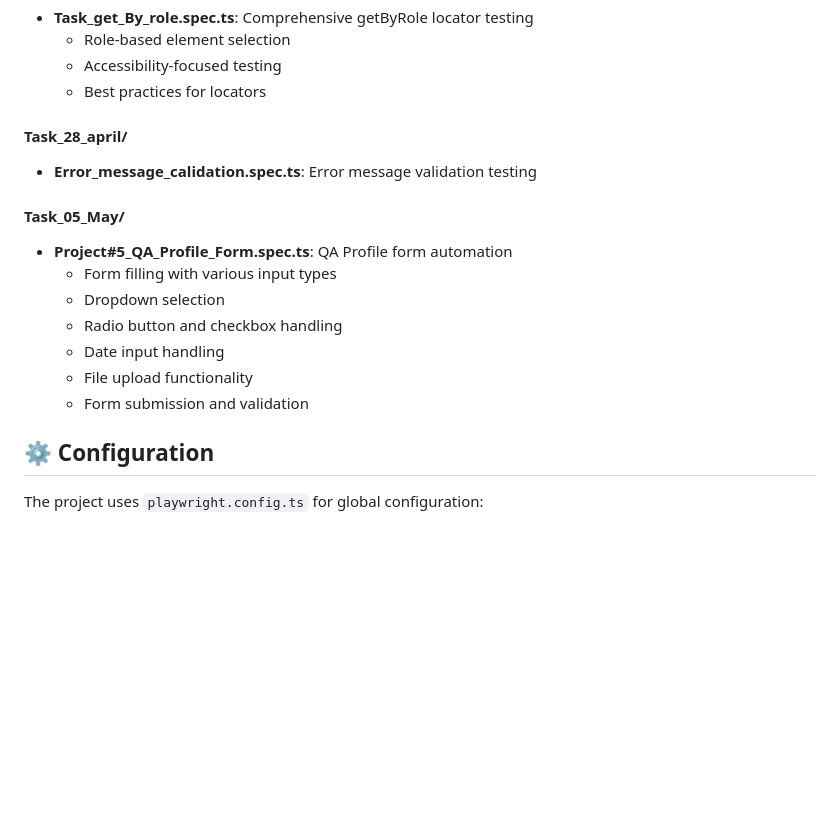
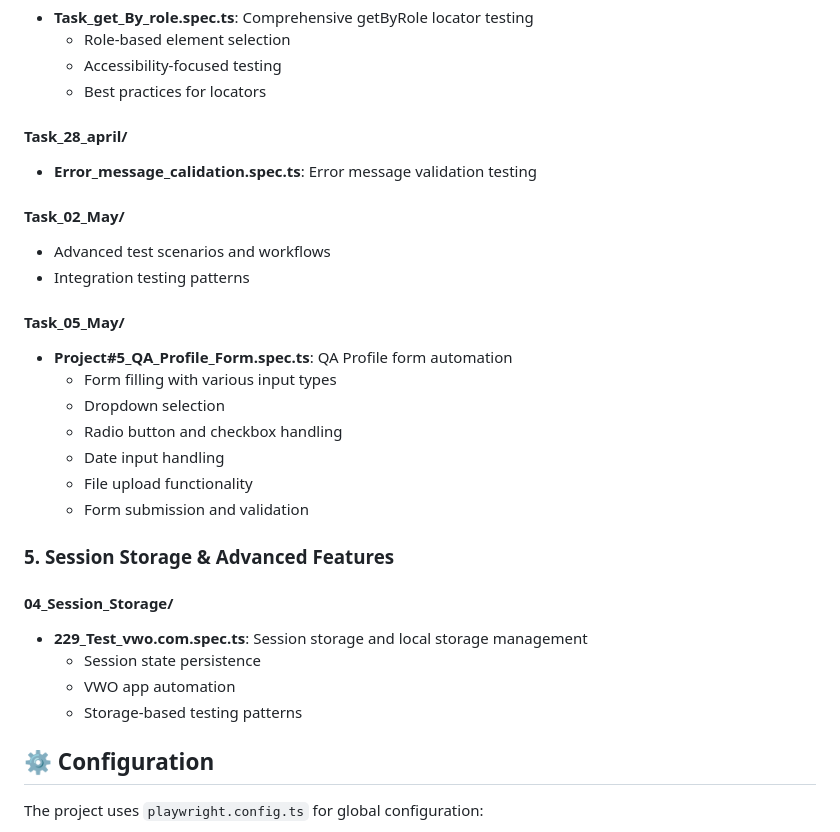
Before and after one commit to KarthikaRavikumar/LearnPlaywright_Fundamentals, a Markdown page: README.md, the part around one of its changes. Rendered like a GitHub page; blank space fills up the shorter version.

```diff
--- a/README.md
+++ b/README.md
@@ -179,6 +185,11 @@ npx ts-node tests/02_first_test/213_multiple_context.spec.ts
 
 - **Error_message_calidation.spec.ts**: Error message validation testing
 
+#### Task_02_May/
+
+- Advanced test scenarios and workflows
+- Integration testing patterns
+
 #### Task_05_May/
 
 - **Project#5_QA_Profile_Form.spec.ts**: QA Profile form automation
@@ -188,6 +199,15 @@ npx ts-node tests/02_first_test/213_multiple_context.spec.ts
   - Date input handling
   - File upload functionality
   - Form submission and validation
+
+### 5. Session Storage & Advanced Features
+
+#### 04_Session_Storage/
+
+- **229_Test_vwo.com.spec.ts**: Session storage and local storage management
+  - Session state persistence
+  - VWO app automation
+  - Storage-based testing patterns
 
 ## ⚙️ Configuration
 
```
Also changed, not shown: other parts of README.md (+96 -5 lines).
